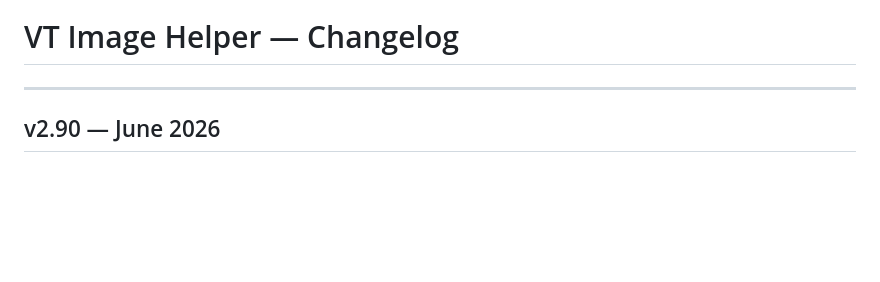
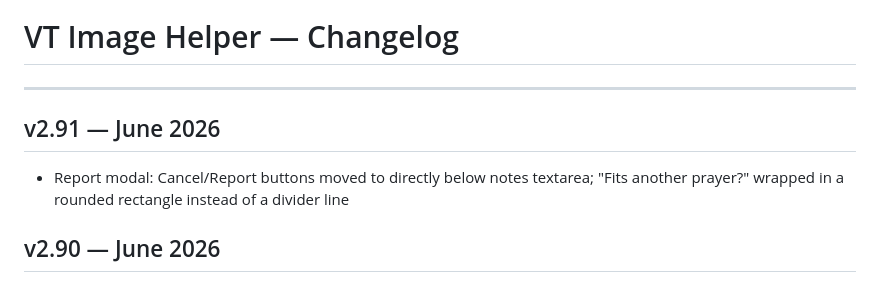
Before and after one commit to danmedwin/VT-Image-Helper, a Markdown page: CHANGELOG.md, the part around the change. GitHub-like rendering; blank space fills up the shorter version.

Commit message:
chore: add v2.91 changelog entry
Co-Authored-By: Claude Sonnet 4.6 <noreply@anthropic.com>

```diff
--- a/CHANGELOG.md
+++ b/CHANGELOG.md
@@ -1,6 +1,9 @@
 # VT Image Helper — Changelog
 
 ---
+
+## v2.91 — June 2026
+- Report modal: Cancel/Report buttons moved to directly below notes textarea; "Fits another prayer?" wrapped in a rounded rectangle instead of a divider line
 
 ## v2.90 — June 2026
 - Report modal now includes a "Fits another prayer?" section: prayer dropdown + green Suggest button
```
